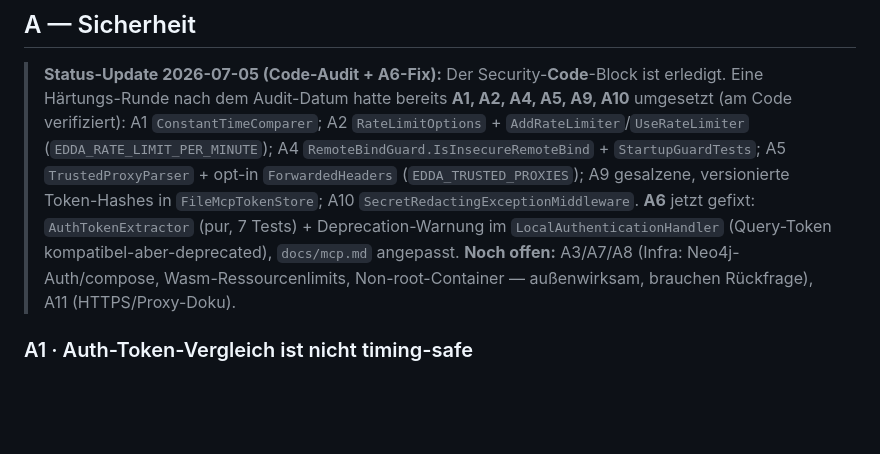
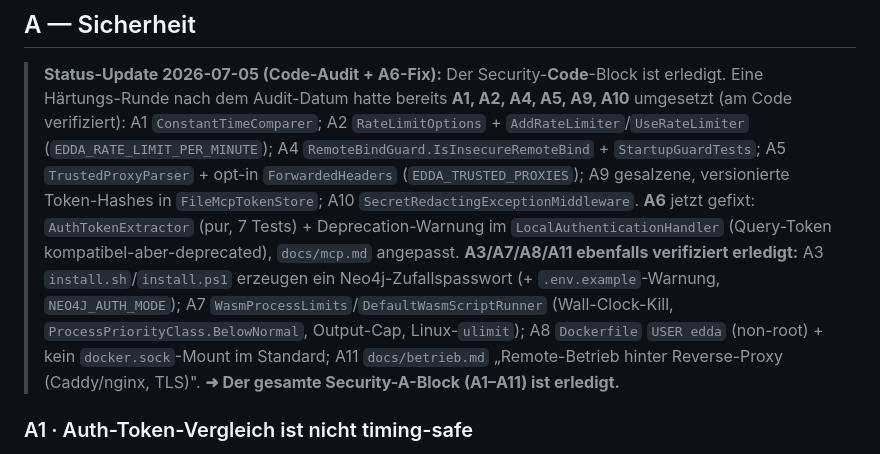
Before and after one commit to LupusMalusDeviant/edda, a Markdown page: ISSUES.md, the part around the change. Rendered like a GitHub page; blank space fills up the shorter version.

Commit message:
docs(issues): Security-A-Block vollständig verifiziert erledigt (A1–A11)
Audit-Fortsetzung des A-Blocks gegen den aktuellen Code: auch A3, A7, A8 und A11
sind bereits umgesetzt — das ISSUES.md-Ledger (Stand 2026-07-02) war hier durchweg
veraltet, eine gruendliche Security-Runde hat nach dem Audit-Datum den kompletten
A-Block abgearbeitet.

Verifiziert am Code/Doku/Infra:
- A3 Neo4j-Default-Auth: install.sh/install.ps1 erzeugen ein 24-stelliges
  Zufallspasswort und schreiben NEO4J_AUTH=neo4j/<pw> + NEO4J_PASSWORD in .env;
  .env.example warnt + NEO4J_AUTH_MODE (basic/none mit Startwarnung).
- A7 Wasm/Subprocess-Limits: WasmProcessLimits + DefaultWasmScriptRunner —
  hartes Wall-Clock-Kill (Kill(entireProcessTree)), ProcessPriorityClass.BelowNormal,
  Output-Cap (MaxOutputChars), Linux-ulimit (-t/-f/-v).
- A8 Non-root-Container: Dockerfile legt User 'edda' an (USER edda); docker.sock
  wird im Standard NICHT gemountet (nur opt-in via docker-compose.tdk.yml, group_add).
- A11 HTTPS/Proxy-Betrieb: docs/betrieb.md hat den Abschnitt „Remote-Betrieb hinter
  Reverse-Proxy (Caddy/nginx, TLS)" + Forwarded-Header-Anleitung (EDDA_TRUSTED_PROXIES,
  EDDA_ALLOW_INSECURE_REMOTE, nginx/Caddy-Snippets, HTTP->HTTPS-Redirect).

Zusammen mit A1/A2/A4/A5/A6/A9/A10 ist damit der GESAMTE Security-A-Block (A1–A11)
erledigt. Nur ISSUES.md aktualisiert, kein Code. Build/Tests unveraendert (1644 gruen).

- ISSUES.md

```diff
--- a/ISSUES.md
+++ b/ISSUES.md
@@ -76,8 +76,11 @@ Jedes Issue: **ID · Titel** | Schweregrad (Kritisch/Hoch/Mittel/Niedrig) | Aufw
 > `RemoteBindGuard.IsInsecureRemoteBind` + `StartupGuardTests`; A5 `TrustedProxyParser` + opt-in `ForwardedHeaders`
 > (`EDDA_TRUSTED_PROXIES`); A9 gesalzene, versionierte Token-Hashes in `FileMcpTokenStore`; A10
 > `SecretRedactingExceptionMiddleware`. **A6** jetzt gefixt: `AuthTokenExtractor` (pur, 7 Tests) + Deprecation-Warnung
-> im `LocalAuthenticationHandler` (Query-Token kompatibel-aber-deprecated), `docs/mcp.md` angepasst. **Noch offen:** A3/A7/A8
-> (Infra: Neo4j-Auth/compose, Wasm-Ressourcenlimits, Non-root-Container — außenwirksam, brauchen Rückfrage), A11 (HTTPS/Proxy-Doku).
+> im `LocalAuthenticationHandler` (Query-Token kompatibel-aber-deprecated), `docs/mcp.md` angepasst. **A3/A7/A8/A11 ebenfalls
+> verifiziert erledigt:** A3 `install.sh`/`install.ps1` erzeugen ein Neo4j-Zufallspasswort (+ `.env.example`-Warnung,
+> `NEO4J_AUTH_MODE`); A7 `WasmProcessLimits`/`DefaultWasmScriptRunner` (Wall-Clock-Kill, `ProcessPriorityClass.BelowNormal`,
+> Output-Cap, Linux-`ulimit`); A8 `Dockerfile` `USER edda` (non-root) + kein `docker.sock`-Mount im Standard; A11 `docs/betrieb.md`
+> „Remote-Betrieb hinter Reverse-Proxy (Caddy/nginx, TLS)". **➜ Der gesamte Security-A-Block (A1–A11) ist erledigt.**
 
 ### A1 · Auth-Token-Vergleich ist nicht timing-safe
 **Kritisch (bei Remote-Exposure) · S · ✅**
```
